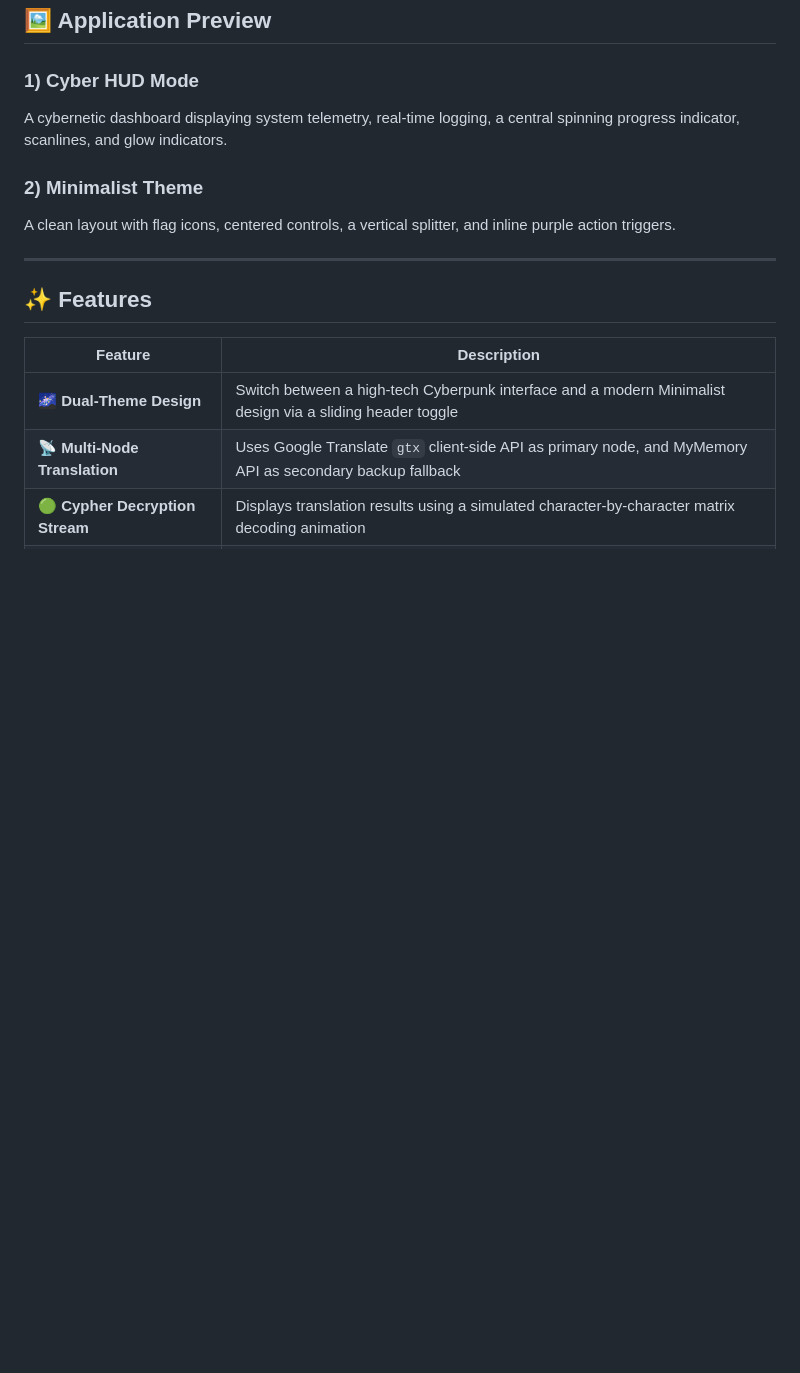
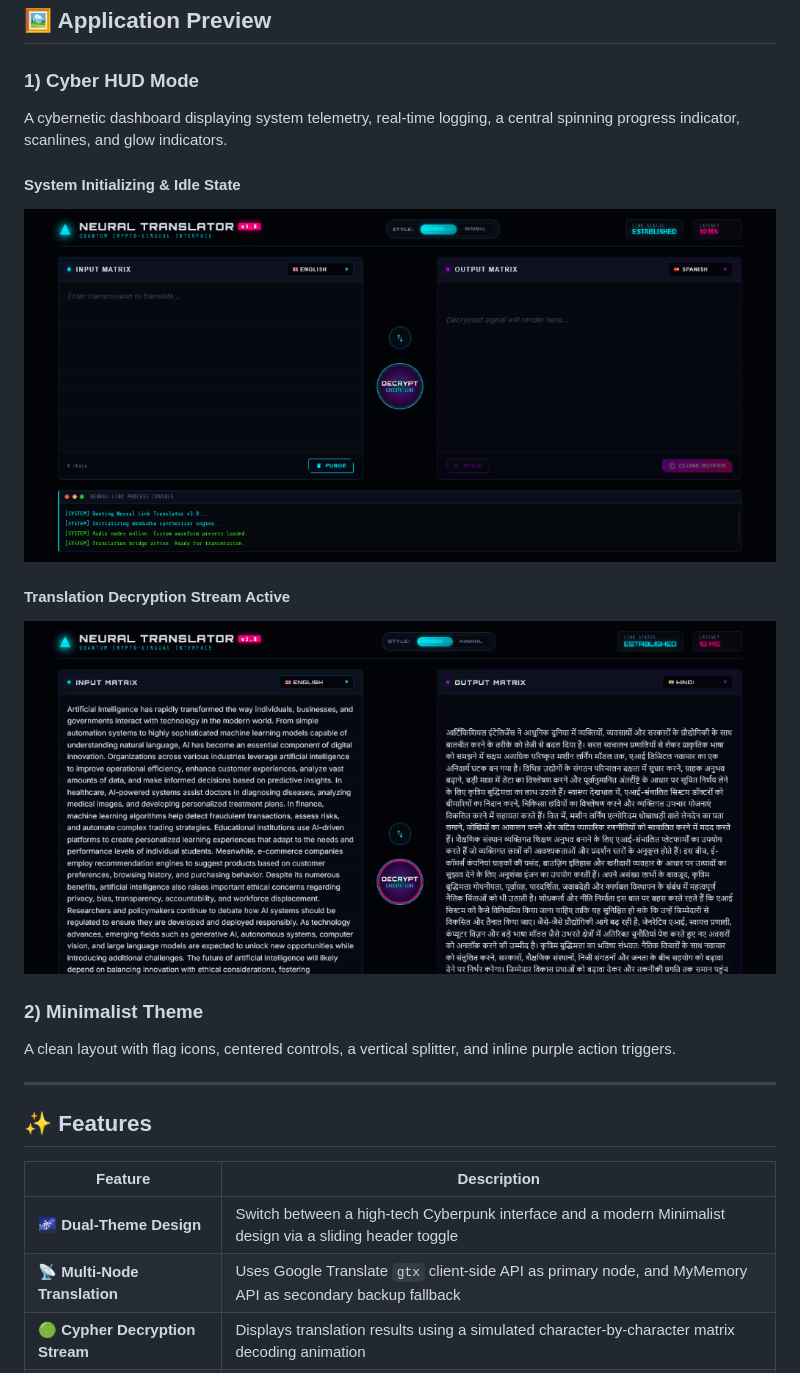
Before and after one commit to crastatelvin/CodeAlpha_Language_Translation_Tool, a Markdown page: README.md, the part around the change. GitHub-like rendering; pictures changed too: assets/cyber_hud_empty.png (added), assets/cyber_hud_translation.png (added); blank space fills up the shorter version.

Commit message:
docs: add application preview screenshots to README

```diff
--- a/README.md
+++ b/README.md
@@ -52,6 +52,12 @@ By default, the application runs entirely in-browser, performing secure HTTP han
 
 ### 1) Cyber HUD Mode
 A cybernetic dashboard displaying system telemetry, real-time logging, a central spinning progress indicator, scanlines, and glow indicators.
+
+#### System Initializing & Idle State
+![Cyber HUD Mode - Idle](./assets/cyber_hud_empty.png)
+
+#### Translation Decryption Stream Active
+![Cyber HUD Mode - Translation Active](./assets/cyber_hud_translation.png)
 
 ### 2) Minimalist Theme
 A clean layout with flag icons, centered controls, a vertical splitter, and inline purple action triggers.
```
